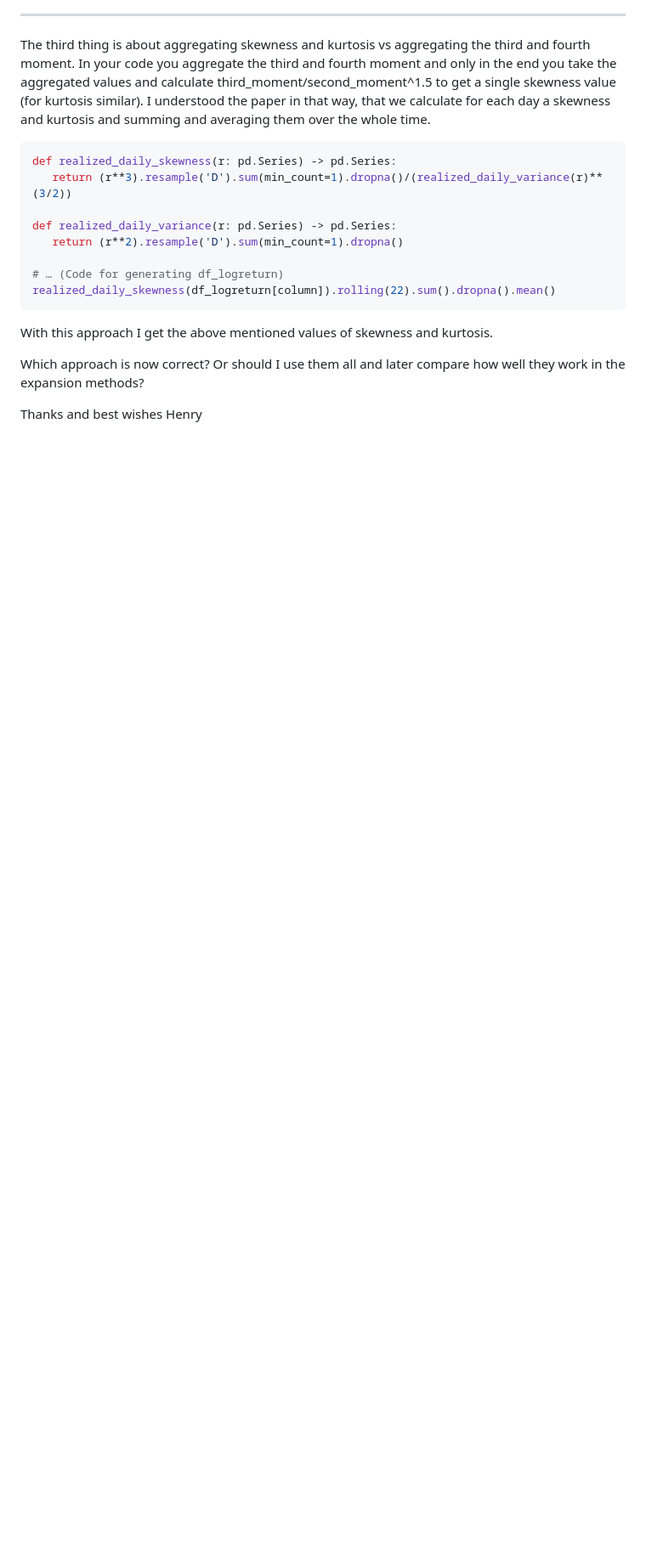
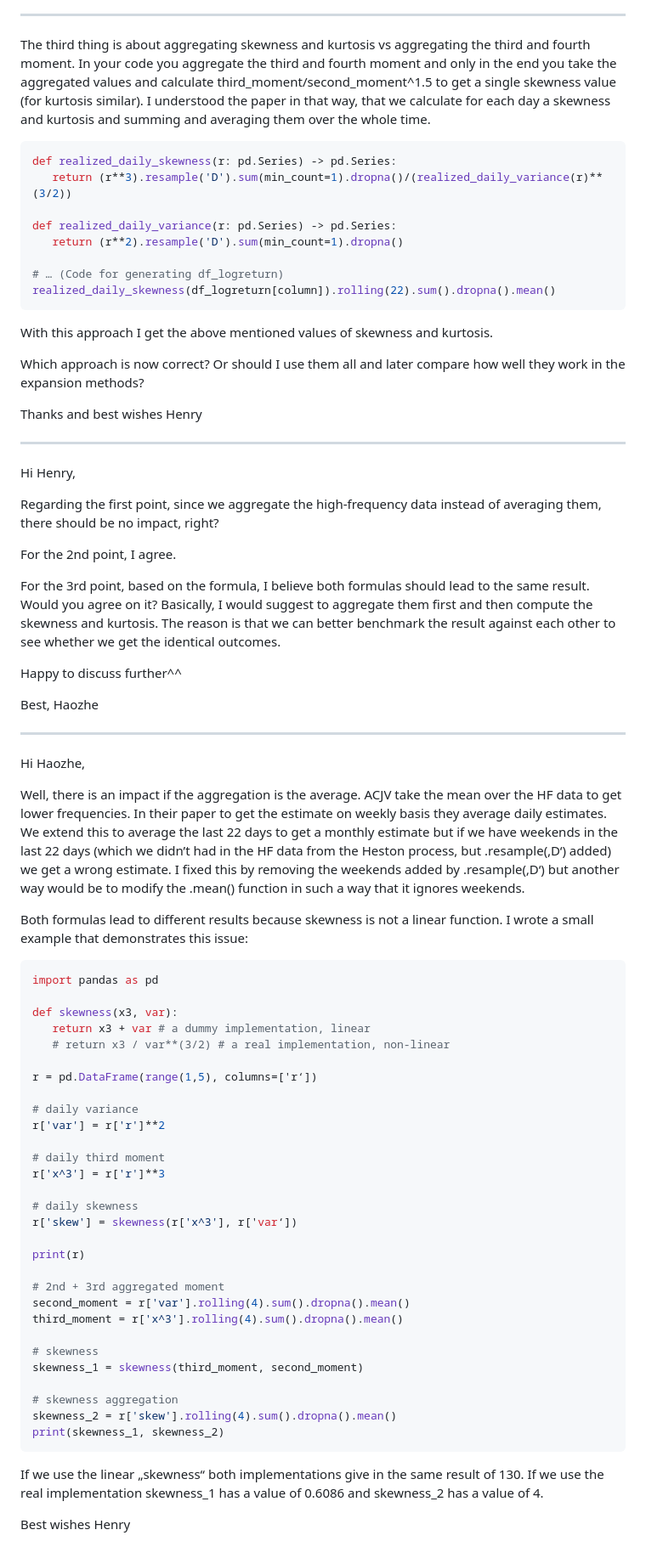
Before and after one commit to henrydatei/heston-moments-pdf, a Markdown page: simulation/ACJV_remarks.md, the part around the change. Shown: that part at 85% size. Rendered like a GitHub page; blank space fills up the shorter version.

Commit message:
more remarks on ACJV

````diff
--- a/simulation/ACJV_remarks.md
+++ b/simulation/ACJV_remarks.md
@@ -60,3 +60,62 @@ Which approach is now correct? Or should I use them all and later compare how we
 
 Thanks and best wishes
 Henry
+
+---
+
+Hi Henry,
+
+Regarding the first point, since we aggregate the high-frequency data instead of averaging them, there should be no impact, right?
+
+For the 2nd point, I agree.
+
+For the 3rd point, based on the formula, I believe both formulas should lead to the same result. Would you agree on it? Basically, I would suggest to aggregate them first and then compute the skewness and kurtosis. The reason is that we can better benchmark the result against each other to see whether we get the identical outcomes.
+
+Happy to discuss further^^
+
+Best,
+Haozhe
+
+---
+
+Hi Haozhe,
+
+Well, there is an impact if the aggregation is the average. ACJV take the mean over the HF data to get lower frequencies. In their paper to get the estimate on weekly basis they average daily estimates. We extend this to average the last 22 days to get a monthly estimate but if we have weekends in the last 22 days (which we didn’t had in the HF data from the Heston process, but .resample(‚D‘) added) we get a wrong estimate. I fixed this by removing the weekends added by .resample(‚D‘) but another way would be to modify the .mean() function in such a way that it ignores weekends.
+
+Both formulas lead to different results because skewness is not a linear function. I wrote a small example that demonstrates this issue:
+```python
+import pandas as pd
+
+def skewness(x3, var):
+   return x3 + var # a dummy implementation, linear
+   # return x3 / var**(3/2) # a real implementation, non-linear
+
+r = pd.DataFrame(range(1,5), columns=['r‘])
+
+# daily variance
+r['var'] = r['r']**2
+
+# daily third moment
+r['x^3'] = r['r']**3
+
+# daily skewness
+r['skew'] = skewness(r['x^3'], r['var‘])
+
+print(r)
+
+# 2nd + 3rd aggregated moment
+second_moment = r['var'].rolling(4).sum().dropna().mean()
+third_moment = r['x^3'].rolling(4).sum().dropna().mean()
+
+# skewness
+skewness_1 = skewness(third_moment, second_moment)
+
+# skewness aggregation
+skewness_2 = r['skew'].rolling(4).sum().dropna().mean()
+print(skewness_1, skewness_2)
+```
+If we use the linear „skewness“ both implementations give in the same result of 130. If we use the real implementation skewness_1 has a value
+of 0.6086 and skewness_2 has a value of 4.
+
+Best wishes
+Henry
````
